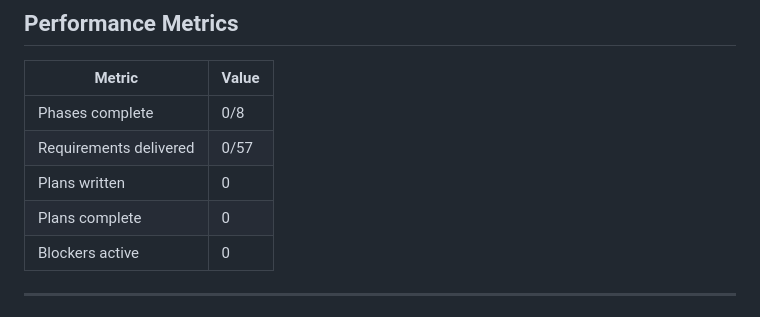
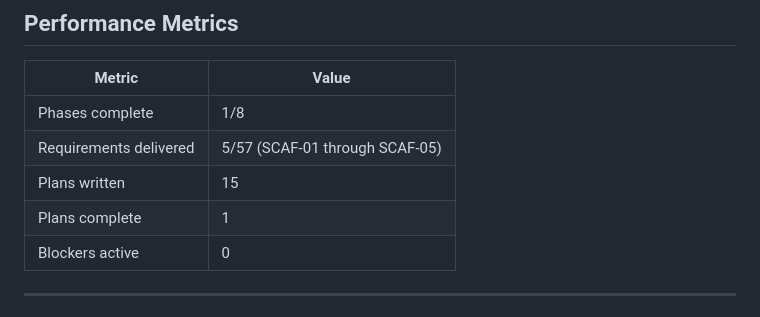
Before and after one commit to sharathcherry/nexus_trader, a Markdown page: .planning/STATE.md, the part around one of its changes. Drawn GitHub-style.

```diff
--- a/.planning/STATE.md
+++ b/.planning/STATE.md
@@ -56,10 +56,10 @@ Progress: [░░░░░░░░░░░░░░░░░░░░░░░
 
 | Metric | Value |
 |--------|-------|
-| Phases complete | 0/8 |
-| Requirements delivered | 0/57 |
-| Plans written | 0 |
-| Plans complete | 0 |
+| Phases complete | 1/8 |
+| Requirements delivered | 5/57 (SCAF-01 through SCAF-05) |
+| Plans written | 15 |
+| Plans complete | 1 |
 | Blockers active | 0 |
 
 ---
```
Also changed, not shown: other parts of .planning/STATE.md (+21 -19 lines), 1 other file.
